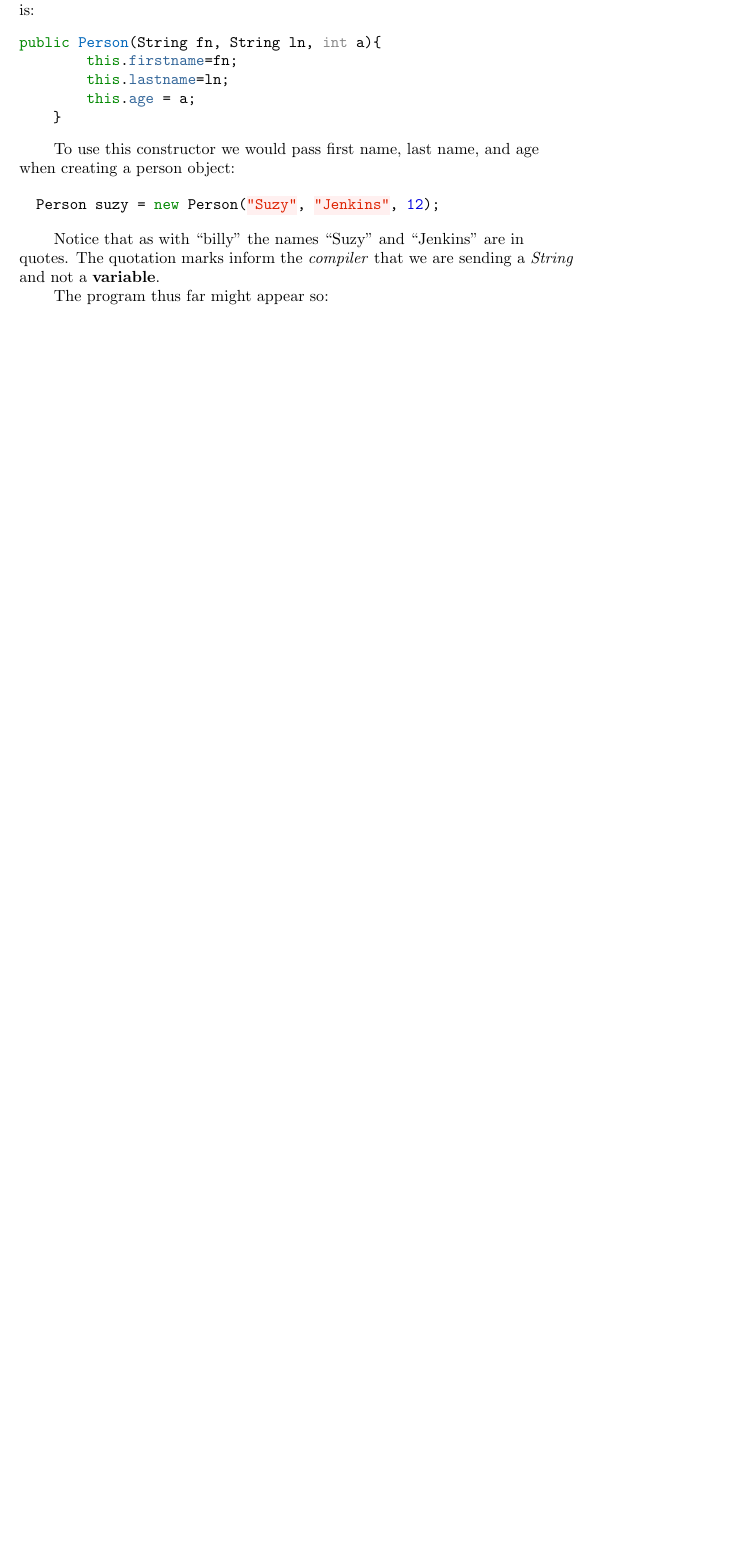
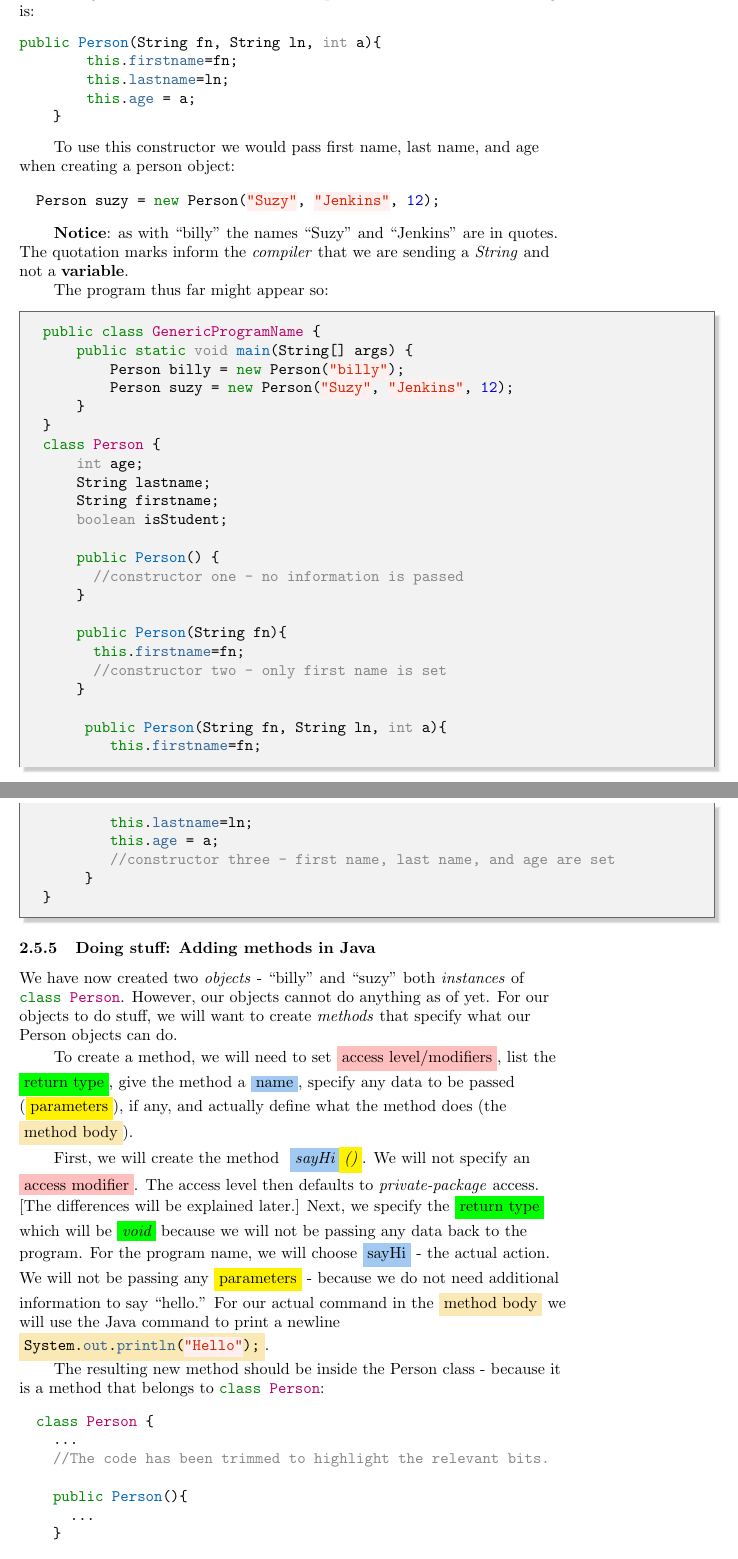
Before and after one commit to CS-CAST/Objects-First-with-Java-Book, a LaTeX document (java0.tex): part of page 8 of 8 before the commit and two parts of pages 8 and 9 of 10 after it, the two joined at a grey line, cut so that both start at the same text, the shorter picture padded with empty space. Compiled offline with pdfLaTeX.

Commit message:
text update

```diff
--- a/java0.tex
+++ b/java0.tex
@@ -10,9 +10,12 @@
 
 %https://en.wikibooks.org/wiki/LaTeX/Labels_and_Cross-referencing
 
+%http://latexcolor.com/
+
 %pretty stuff
 \usepackage{blindtext}
-\usepackage[skins]{tcolorbox}
+%\usepackage[skins]{tcolorbox}
+\usepackage[most]{tcolorbox}
 \usepackage{xcolor}
 %\usepackage[T1]{fontenc}
 %\usepackage[utf8]{inputenc}
@@ -260,18 +263,19 @@ To use this constructor we would pass first name, last name, and age when creati
   Person suzy = new Person("Suzy", "Jenkins", 12);
 \end{minted}
 
-Notice that as with ``billy'' the names ``Suzy'' and ``Jenkins'' are in quotes. The quotation marks inform the \emph{compiler} that we are sending a \emph{String} and not a \textbf{variable}. \par
+\textbf{Notice}: as with ``billy'' the names ``Suzy'' and ``Jenkins'' are in quotes. The quotation marks inform the \emph{compiler} that we are sending a \emph{String} and not a \textbf{variable}. \par
 The program thus far might appear so:
 \label{code:classesnomethods}
-\minted{Java}
+\begin{tcolorbox}[enhanced,breakable, before upper={\let\clearpage\relax}, width=6in,center upper,
+    fontupper=\bfseries,drop fuzzy shadow southeast,
+    boxrule=0.4pt,sharp corners,colframe=gray!80!black,colback=gray!10]
+\begin{minted}{Java}
 public class GenericProgramName {
     public static void main(String[] args) {
-        // The magic starts here.
         Person billy = new Person("billy");
         Person suzy = new Person("Suzy", "Jenkins", 12);
     }
 }
-
 class Person {
     int age;
     String lastname;
@@ -292,7 +296,35 @@ class Person {
         this.lastname=ln;
         this.age = a;
         //constructor three - first name, last name, and age are set
-
-    }
+     }
 }
 \end{minted}
+\end{tcolorbox}
+
+\definecolor{aliceblue}{rgb}{0.94, 0.97, 1.0}
+\definecolor{babyblueeyes}{rgb}{0.63, 0.79, 0.95}
+\definecolor{bananamania}{rgb}{0.98, 0.91, 0.71}
+
+\subsubsection{Doing stuff: Adding methods in Java}
+We have now created two \emph{objects} - ``billy'' and ``suzy'' both \emph{instances} of \mintinline{Java}{class Person}. However, our objects cannot do anything as of yet. For our objects to do stuff, we will want to create \emph{methods} that specify what our Person objects can do.\par
+%https://docs.oracle.com/javase/tutorial/java/javaOO/methods.html
+To create a method, we will need to set \colorbox{pink}{access level/modifiers}, list the \colorbox{green}{return type}, give the method a \colorbox{babyblueeyes}{name}, specify any data to be passed (\colorbox{yellow}{parameters}), if any, and actually define what the method does (the \colorbox{bananamania}{method body}).\par
+First, we will create the method \emph{ \colorbox{babyblueeyes}{sayHi}\colorbox{yellow}{()}}. We will not specify an \colorbox{pink}{access modifier}. The access level then defaults to \emph{private-package} access. [The differences will be explained later.] Next, we specify the \colorbox{green}{return type} which will be \emph{\colorbox{green}{void}} because we will not be passing any data back to the program. For the program name, we will choose \colorbox{babyblueeyes}{sayHi} - the actual action. We will not be passing any \colorbox{yellow}{parameters} - because we do not need additional information to say ``hello.'' For our actual command in the \colorbox{bananamania}{method body} we will use the Java command to print a newline  \colorbox{bananamania}{\mintinline{Java}{System.out.println("Hello");}}.\\The resulting new method should be inside the Person class - because it is a method that belongs to \mintinline{Java}{class Person}:
+
+\label{code:sayhimethod}
+\begin{minted}{Java}
+  class Person {
+    ...
+    //The code has been trimmed to highlight the relevant bits.
+
+    public Person(){
+      ...
+    }
+
+    void sayHi(){
+      System.out.println("Hello");
+    }
+  }
+\end{minted}
+
+The command itself - \mintinline{Java}{System.out.println("Hello");} - (read backwards) consists of the \emph{println()} command which prints a new line containing whatever text is between the parentheses i.e. (\emph{``Hello''}). The println() command itself is a type of \emph{output} i.e. information coming out of the computer instead of going in. These \emph{out} options for \textbf{output} belong to the very large number of built-in \emph{System} commands available in Java.\par
@@ -299,3 +334,10 @@ class Person {
+  public static void main(String[] args) {
+    ...
+    suzy.sayHi();
+  }
+\end{minted}
+
+
 
 
 
```
Also changed, not shown: java0.pdf, java0.tex (3 more changed lines), 3 other files.
